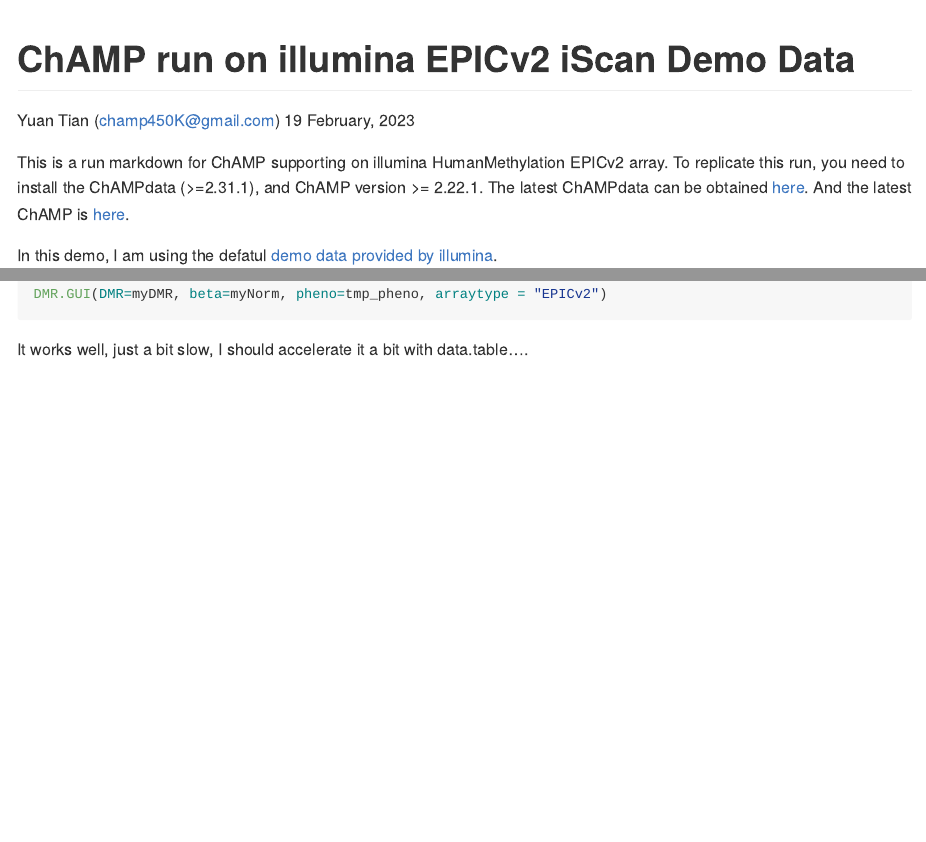
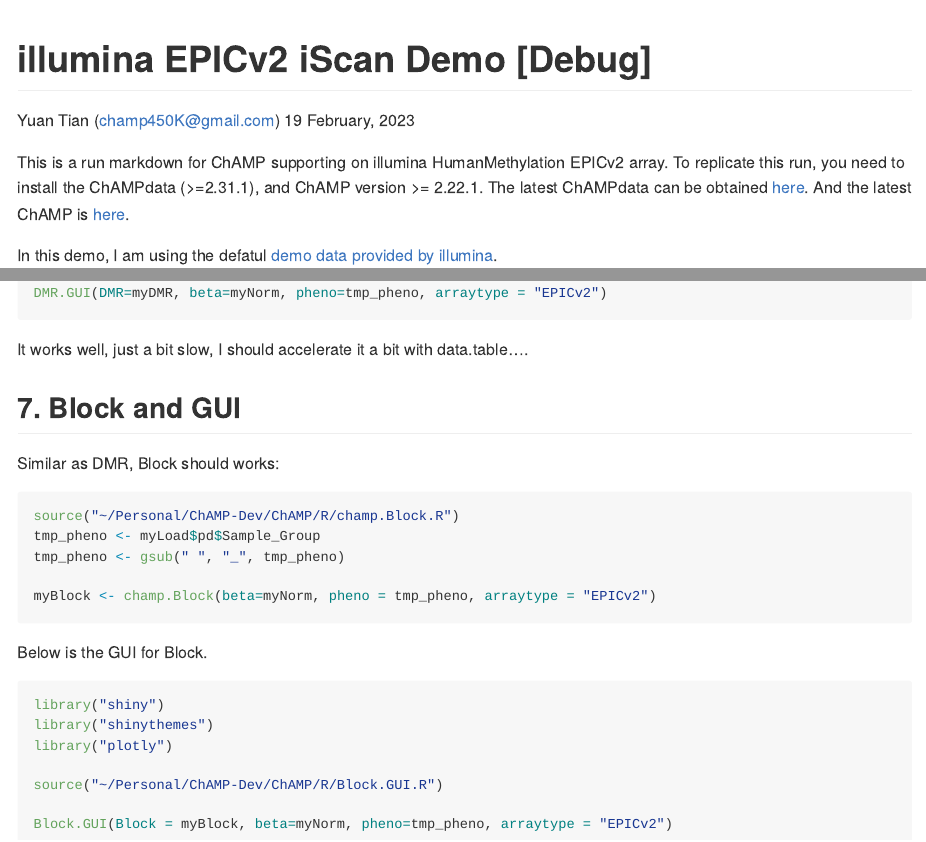
Before and after one commit to YuanTian1991/ChAMP-DemoRun, an R Markdown document (EPICv2/illumina_demo_data_iScan/main.Rmd): the page in a window 1100 px wide, from its top, and a second part further down, joined at a grey line. Rendered offline with R 4.5, knitr and Pandoc, with nearby package versions.

Commit message:
Update markdown

````diff
--- a/EPICv2/illumina_demo_data_iScan/main.Rmd
+++ b/EPICv2/illumina_demo_data_iScan/main.Rmd
@@ -1,5 +1,5 @@
 ---
-title: "ChAMP run on illumina EPICv2 iScan Demo Data"
+title: "illumina EPICv2 iScan Demo [Debug]"
 author: Yuan Tian (champ450K@gmail.com)
 date: "`r format(Sys.time(), '%d %B, %Y')`"
 output: github_document
@@ -220,0 +219,23 @@
+## 7. Block and GUI
+
+Similar as DMR, Block should works:
+
+```{r, echo = TRUE, eval = FALSE}
+
+source("~/Personal/ChAMP-Dev/ChAMP/R/champ.Block.R")
+tmp_pheno <- myLoad$pd$Sample_Group
+tmp_pheno <- gsub(" ", "_", tmp_pheno)
+
+myBlock <- champ.Block(beta=myNorm, pheno = tmp_pheno, arraytype = "EPICv2")
+```
+
+Below is the GUI for Block.
+```{r, echo = TRUE, eval = FALSE}
+library("shiny")
+library("shinythemes")
+library("plotly")
+
+source("~/Personal/ChAMP-Dev/ChAMP/R/Block.GUI.R")
+
+Block.GUI(Block = myBlock, beta=myNorm, pheno=tmp_pheno, arraytype = "EPICv2")
+```
````
Also changed, not shown: EPICv2/illumina_demo_data_iScan/main.md, EPICv2/illumina_demo_data_iScan/main.Rmd (4 more changed lines).
